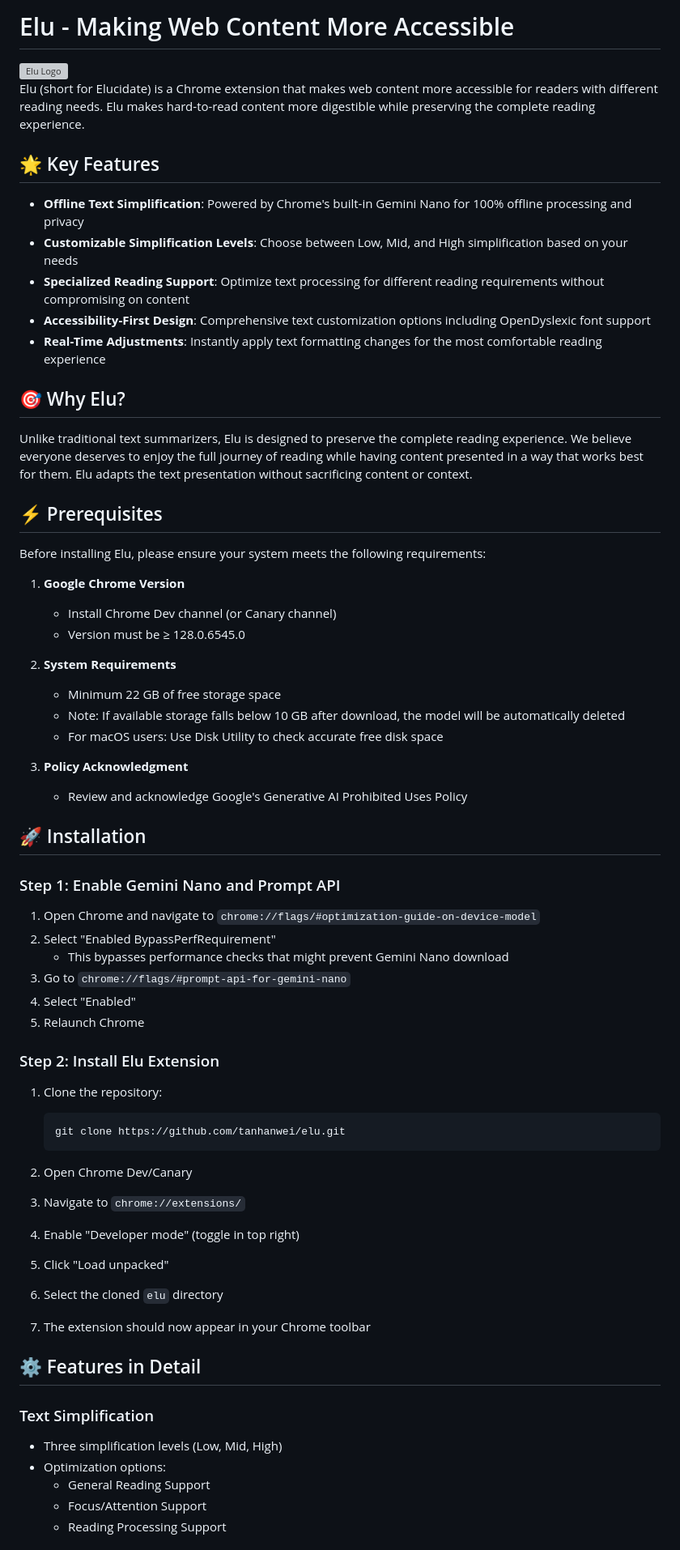
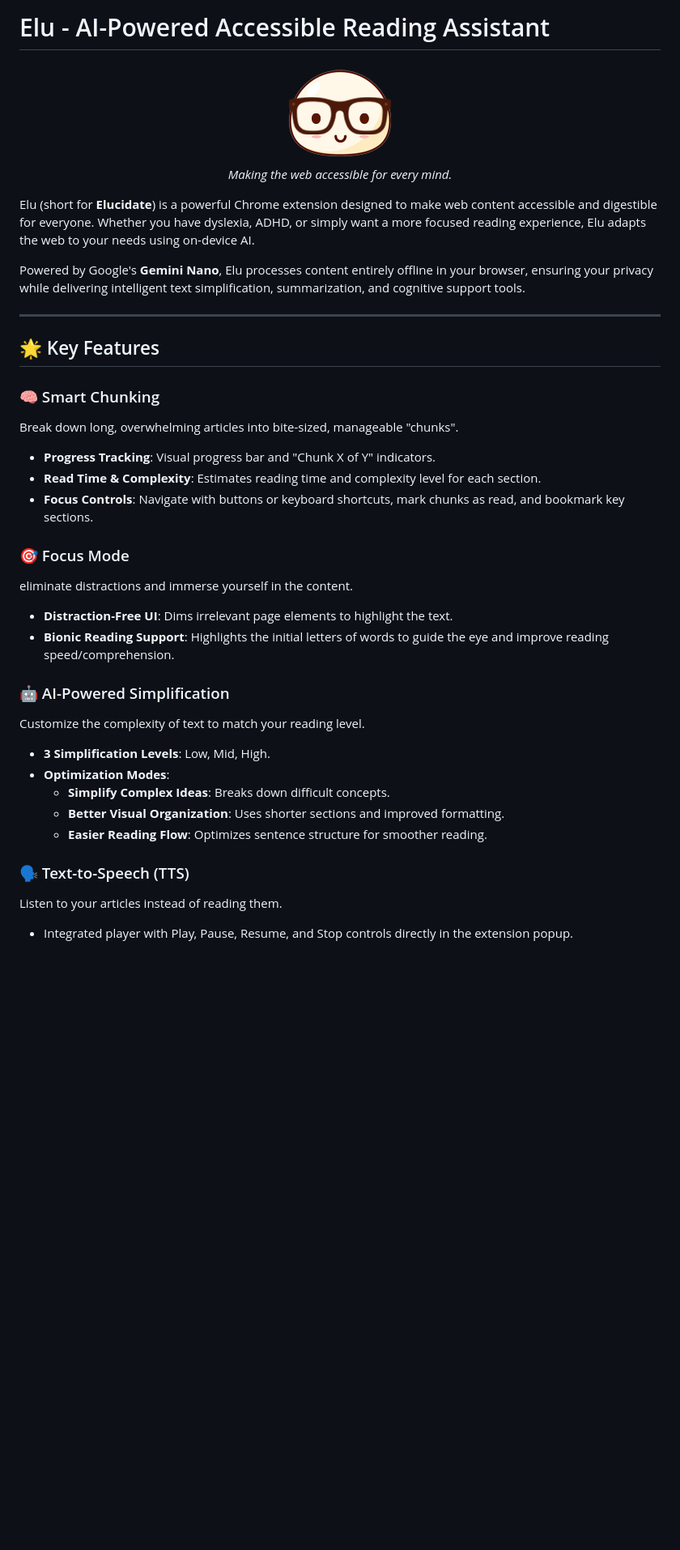
Before and after one commit to Sri-Krishna-V/Elu, a Markdown page: README.md, the part around one of its changes. Shown at 81% size. Drawn GitHub-style; blank space fills up the shorter version; grey boxes are pictures that could not be loaded.

Commit message:
feat: overhaul README to detail new features like Smart Chunking, Focus Mode, and TTS, and provide comprehensive setup, usage, and contribution guides.

````diff
--- a/README.md
+++ b/README.md
@@ -1,70 +1,38 @@
-# Elu - Making Web Content More Accessible
+# Elu - AI-Powered Accessible Reading Assistant
 
-<img src="/api/placeholder/120/120" alt="Elu Logo" />
+<div align="center">
+  <img src="public/images/icon128.png" alt="Elu Logo" width="128" height="128" />
+  <p><em>Making the web accessible for every mind.</em></p>
+</div>
 
-Elu (short for Elucidate) is a Chrome extension that makes web content more accessible for readers with different reading needs. Elu makes hard-to-read content more digestible while preserving the complete reading experience.
+Elu (short for **Elucidate**) is a powerful Chrome extension designed to make web content accessible and digestible for everyone. Whether you have dyslexia, ADHD, or simply want a more focused reading experience, Elu adapts the web to your needs using on-device AI.
+
+Powered by Google's **Gemini Nano**, Elu processes content entirely offline in your browser, ensuring your privacy while delivering intelligent text simplification, summarization, and cognitive support tools.
+
+---
 
 ## 🌟 Key Features
 
-- **Offline Text Simplification**: Powered by Chrome's built-in Gemini Nano for 100% offline processing and privacy
-- **Customizable Simplification Levels**: Choose between Low, Mid, and High simplification based on your needs
-- **Specialized Reading Support**: Optimize text processing for different reading requirements without compromising on content
-- **Accessibility-First Design**: Comprehensive text customization options including OpenDyslexic font support
-- **Real-Time Adjustments**: Instantly apply text formatting changes for the most comfortable reading experience
+### 🧠 Smart Chunking
+Break down long, overwhelming articles into bite-sized, manageable "chunks".
+- **Progress Tracking**: Visual progress bar and "Chunk X of Y" indicators.
+- **Read Time & Complexity**: Estimates reading time and complexity level for each section.
+- **Focus Controls**: Navigate with buttons or keyboard shortcuts, mark chunks as read, and bookmark key sections.
 
-## 🎯 Why Elu?
+### 🎯 Focus Mode
+eliminate distractions and immerse yourself in the content.
+- **Distraction-Free UI**: Dims irrelevant page elements to highlight the text.
+- **Bionic Reading Support**: Highlights the initial letters of words to guide the eye and improve reading speed/comprehension.
 
-Unlike traditional text summarizers, Elu is designed to preserve the complete reading experience. We believe everyone deserves to enjoy the full journey of reading while having content presented in a way that works best for them. Elu adapts the text presentation without sacrificing content or context.
+### 🤖 AI-Powered Simplification
+Customize the complexity of text to match your reading level.
+- **3 Simplification Levels**: Low, Mid, High.
+- **Optimization Modes**:
+  - **Simplify Complex Ideas**: Breaks down difficult concepts.
+  - **Better Visual Organization**: Uses shorter sections and improved formatting.
+  - **Easier Reading Flow**: Optimizes sentence structure for smoother reading.
 
-## ⚡ Prerequisites
+### 🗣️ Text-to-Speech (TTS)
+Listen to your articles instead of reading them.
+- Integrated player with Play, Pause, Resume, and Stop controls directly in the extension popup.
 
-Before installing Elu, please ensure your system meets the following requirements:
-
-1. **Google Chrome Version**
-   - Install Chrome Dev channel (or Canary channel)
-   - Version must be ≥ 128.0.6545.0
-
-2. **System Requirements**
-   - Minimum 22 GB of free storage space
-   - Note: If available storage falls below 10 GB after download, the model will be automatically deleted
-   - For macOS users: Use Disk Utility to check accurate free disk space
-
-3. **Policy Acknowledgment**
-   - Review and acknowledge Google's Generative AI Prohibited Uses Policy
-
-## 🚀 Installation
-
-### Step 1: Enable Gemini Nano and Prompt API
-
-1. Open Chrome and navigate to `chrome://flags/#optimization-guide-on-device-model`
-2. Select "Enabled BypassPerfRequirement"
-   - This bypasses performance checks that might prevent Gemini Nano download
-3. Go to `chrome://flags/#prompt-api-for-gemini-nano`
-4. Select "Enabled"
-5. Relaunch Chrome
-
-### Step 2: Install Elu Extension
-
-1. Clone the repository:
-
-   ```bash
-   git clone https://github.com/tanhanwei/elu.git
-   ```
-
-2. Open Chrome Dev/Canary
-3. Navigate to `chrome://extensions/`
-4. Enable "Developer mode" (toggle in top right)
-5. Click "Load unpacked"
-6. Select the cloned `elu` directory
-7. The extension should now appear in your Chrome toolbar
-
-## ⚙️ Features in Detail
-
-### Text Simplification
-
-- Three simplification levels (Low, Mid, High)
-- Optimization options:
-  - General Reading Support
-  - Focus/Attention Support
-  - Reading Processing Support
-
````
Also changed, not shown: other parts of README.md (+101 -44 lines).
